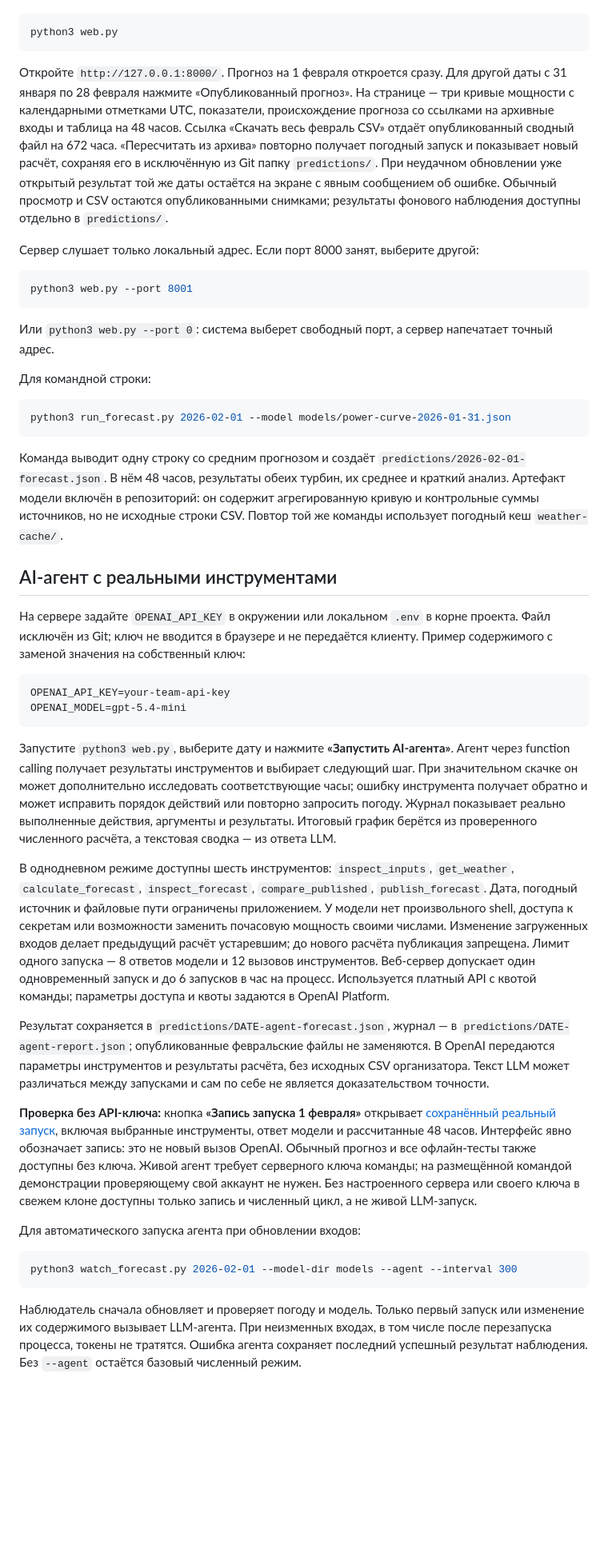
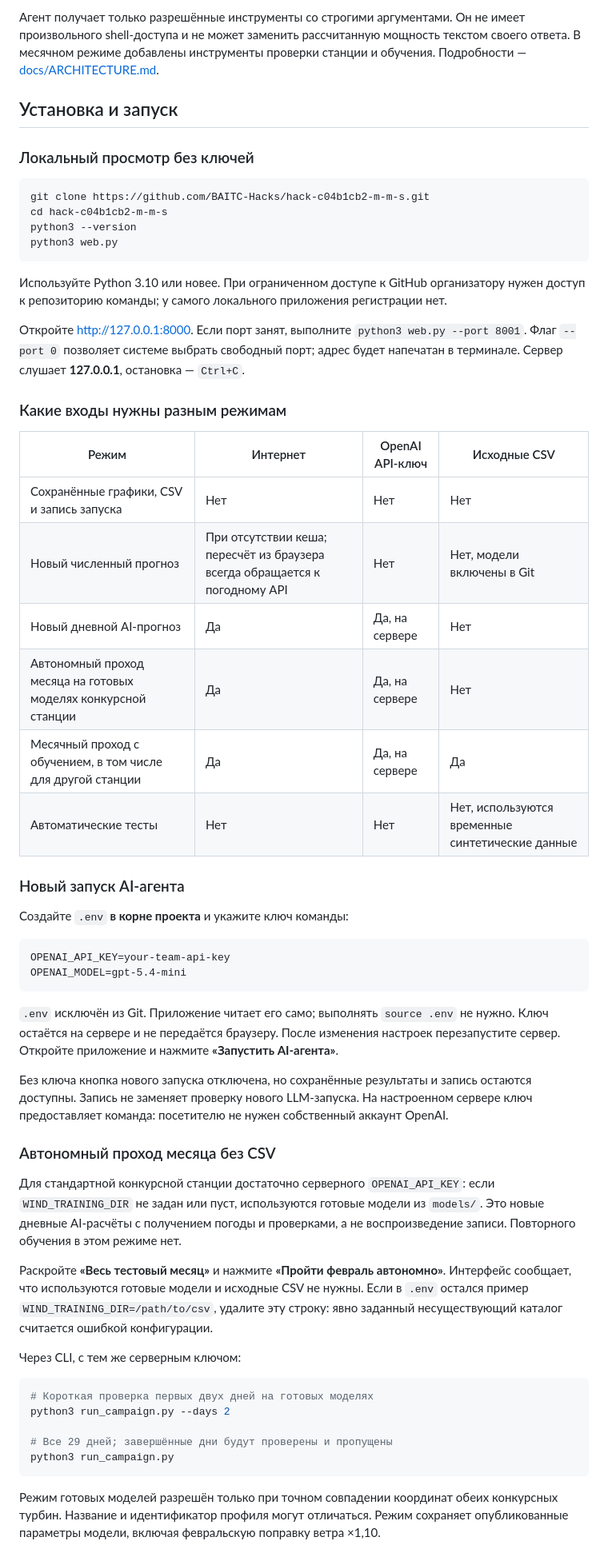
Before and after one commit to BAITC-Hacks/hack-c04b1cb2-m-m-s, a Markdown page: README.md, the part around one of its changes. Shown at 80% size. Rendered like a GitHub page; blank space fills up the shorter version.

````diff
--- a/README.md
+++ b/README.md
@@ -23,48 +75,59 @@
+Агент получает только разрешённые инструменты со строгими аргументами. Он не имеет произвольного shell-доступа и не может заменить рассчитанную мощность текстом своего ответа. В месячном режиме добавлены инструменты проверки станции и обучения. Подробности — [docs/ARCHITECTURE.md](docs/ARCHITECTURE.md).
+
+## Установка и запуск
+
+### Локальный просмотр без ключей
 
 ```sh
+git clone https://github.com/BAITC-Hacks/hack-c04b1cb2-m-m-s.git
+cd hack-c04b1cb2-m-m-s
+python3 --version
 python3 web.py
 ```
 
-Откройте `http://127.0.0.1:8000/`. Прогноз на 1 февраля откроется сразу. Для другой даты с 31 января по 28 февраля нажмите «Опубликованный прогноз». На странице — три кривые мощности с календарными отметками UTC, показатели, происхождение прогноза со ссылками на архивные входы и таблица на 48 часов. Ссылка «Скачать весь февраль CSV» отдаёт опубликованный сводный файл на 672 часа. «Пересчитать из архива» повторно получает погодный запуск и показывает новый расчёт, сохраняя его в исключённую из Git папку `predictions/`. При неудачном обновлении уже открытый результат той же даты остаётся на экране с явным сообщением об ошибке. Обычный просмотр и CSV остаются опубликованными снимками; результаты фонового наблюдения доступны отдельно в `predictions/`.
+Используйте Python 3.10 или новее. При ограниченном доступе к GitHub организатору нужен доступ к репозиторию команды; у самого локального приложения регистрации нет.
 
-Сервер слушает только локальный адрес. Если порт 8000 занят, выберите другой:
+Откройте [http://127.0.0.1:8000](http://127.0.0.1:8000). Если порт занят, выполните `python3 web.py --port 8001`. Флаг `--port 0` позволяет системе выбрать свободный порт; адрес будет напечатан в терминале. Сервер слушает **127.0.0.1**, остановка — `Ctrl+C`.
 
-```sh
-python3 web.py --port 8001
-```
+### Какие входы нужны разным режимам
 
-Или `python3 web.py --port 0`: система выберет свободный порт, а сервер напечатает точный адрес.
+| Режим | Интернет | OpenAI API-ключ | Исходные CSV |
+|---|---|---|---|
+| Сохранённые графики, CSV и запись запуска | Нет | Нет | Нет |
+| Новый численный прогноз | При отсутствии кеша; пересчёт из браузера всегда обращается к погодному API | Нет | Нет, модели включены в Git |
+| Новый дневной AI-прогноз | Да | Да, на сервере | Нет |
+| Автономный проход месяца на готовых моделях конкурсной станции | Да | Да, на сервере | Нет |
+| Месячный проход с обучением, в том числе для другой станции | Да | Да, на сервере | Да |
+| Автоматические тесты | Нет | Нет | Нет, используются временные синтетические данные |
 
-Для командной строки:
+### Новый запуск AI-агента
 
-```sh
-python3 run_forecast.py 2026-02-01 --model models/power-curve-2026-01-31.json
-```
-
-Команда выводит одну строку со средним прогнозом и создаёт `predictions/2026-02-01-forecast.json`. В нём 48 часов, результаты обеих турбин, их среднее и краткий анализ. Артефакт модели включён в репозиторий: он содержит агрегированную кривую и контрольные суммы источников, но не исходные строки CSV. Повтор той же команды использует погодный кеш `weather-cache/`.
-
-## AI-агент с реальными инструментами
-
-На сервере задайте `OPENAI_API_KEY` в окружении или локальном `.env` в корне проекта. Файл исключён из Git; ключ не вводится в браузере и не передаётся клиенту. Пример содержимого с заменой значения на собственный ключ:
+Создайте `.env` **в корне проекта** и укажите ключ команды:
 
 ```dotenv
 OPENAI_API_KEY=your-team-api-key
 OPENAI_MODEL=gpt-5.4-mini
 ```
 
-Запустите `python3 web.py`, выберите дату и нажмите **«Запустить AI-агента»**. Агент через function calling получает результаты инструментов и выбирает следующий шаг. При значительном скачке он может дополнительно исследовать соответствующие часы; ошибку инструмента получает обратно и может исправить порядок действий или повторно запросить погоду. Журнал показывает реально выполненные действия, аргументы и результаты. Итоговый график берётся из проверенного численного расчёта, а текстовая сводка — из ответа LLM.
+`.env` исключён из Git. Приложение читает его само; выполнять `source .env` не нужно. Ключ остаётся на сервере и не передаётся браузеру. После изменения настроек перезапустите сервер. Откройте приложение и нажмите **«Запустить AI-агента»**.
 
-В однодневном режиме доступны шесть инструментов: `inspect_inputs`, `get_weather`, `calculate_forecast`, `inspect_forecast`, `compare_published`, `publish_forecast`. Дата, погодный источник и файловые пути ограничены приложением. У модели нет произвольного shell, доступа к секретам или возможности заменить почасовую мощность своими числами. Изменение загруженных входов делает предыдущий расчёт устаревшим; до нового расчёта публикация запрещена. Лимит одного запуска — 8 ответов модели и 12 вызовов инструментов. Веб-сервер допускает один одновременный запуск и до 6 запусков в час на процесс. Используется платный API с квотой команды; параметры доступа и квоты задаются в OpenAI Platform.
+Без ключа кнопка нового запуска отключена, но сохранённые результаты и запись остаются доступны. Запись не заменяет проверку нового LLM-запуска. На настроенном сервере ключ предоставляет команда: посетителю не нужен собственный аккаунт OpenAI.
 
-Результат сохраняется в `predictions/DATE-agent-forecast.json`, журнал — в `predictions/DATE-agent-report.json`; опубликованные февральские файлы не заменяются. В OpenAI передаются параметры инструментов и результаты расчёта, без исходных CSV организатора. Текст LLM может различаться между запусками и сам по себе не является доказательством точности.
+### Автономный проход месяца без CSV
 
-**Проверка без API-ключа:** кнопка **«Запись запуска 1 февраля»** открывает [сохранённый реальный запуск](agent-examples/2026-02-01-report.json), включая выбранные инструменты, ответ модели и рассчитанные 48 часов. Интерфейс явно обозначает запись: это не новый вызов OpenAI. Обычный прогноз и все офлайн-тесты также доступны без ключа. Живой агент требует серверного ключа команды; на размещённой командой демонстрации проверяющему свой аккаунт не нужен. Без настроенного сервера или своего ключа в свежем клоне доступны только запись и численный цикл, а не живой LLM-запуск.
+Для стандартной конкурсной станции достаточно серверного `OPENAI_API_KEY`: если `WIND_TRAINING_DIR` не задан или пуст, используются готовые модели из `models/`. Это новые дневные AI-расчёты с получением погоды и проверками, а не воспроизведение записи. Повторного обучения в этом режиме нет.
 
-Для автоматического запуска агента при обновлении входов:
+Раскройте **«Весь тестовый месяц»** и нажмите **«Пройти февраль автономно»**. Интерфейс сообщает, что используются готовые модели и исходные CSV не нужны. Если в `.env` остался пример `WIND_TRAINING_DIR=/path/to/csv`, удалите эту строку: явно заданный несуществующий каталог считается ошибкой конфигурации.
+
+Через CLI, с тем же серверным ключом:
 
 ```sh
-python3 watch_forecast.py 2026-02-01 --model-dir models --agent --interval 300
+# Короткая проверка первых двух дней на готовых моделях
+python3 run_campaign.py --days 2
+
+# Все 29 дней; завершённые дни будут проверены и пропущены
+python3 run_campaign.py
 ```
 
-Наблюдатель сначала обновляет и проверяет погоду и модель. Только первый запуск или изменение их содержимого вызывает LLM-агента. При неизменных входах, в том числе после перезапуска процесса, токены не тратятся. Ошибка агента сохраняет последний успешный результат наблюдения. Без `--agent` остаётся базовый численный режим.
+Режим готовых моделей разрешён только при точном совпадении координат обеих конкурсных турбин. Название и идентификатор профиля могут отличаться. Режим сохраняет опубликованные параметры модели, включая февральскую поправку ветра ×1,10.
 
````
Also changed, not shown: other parts of README.md (+153 -84 lines).
